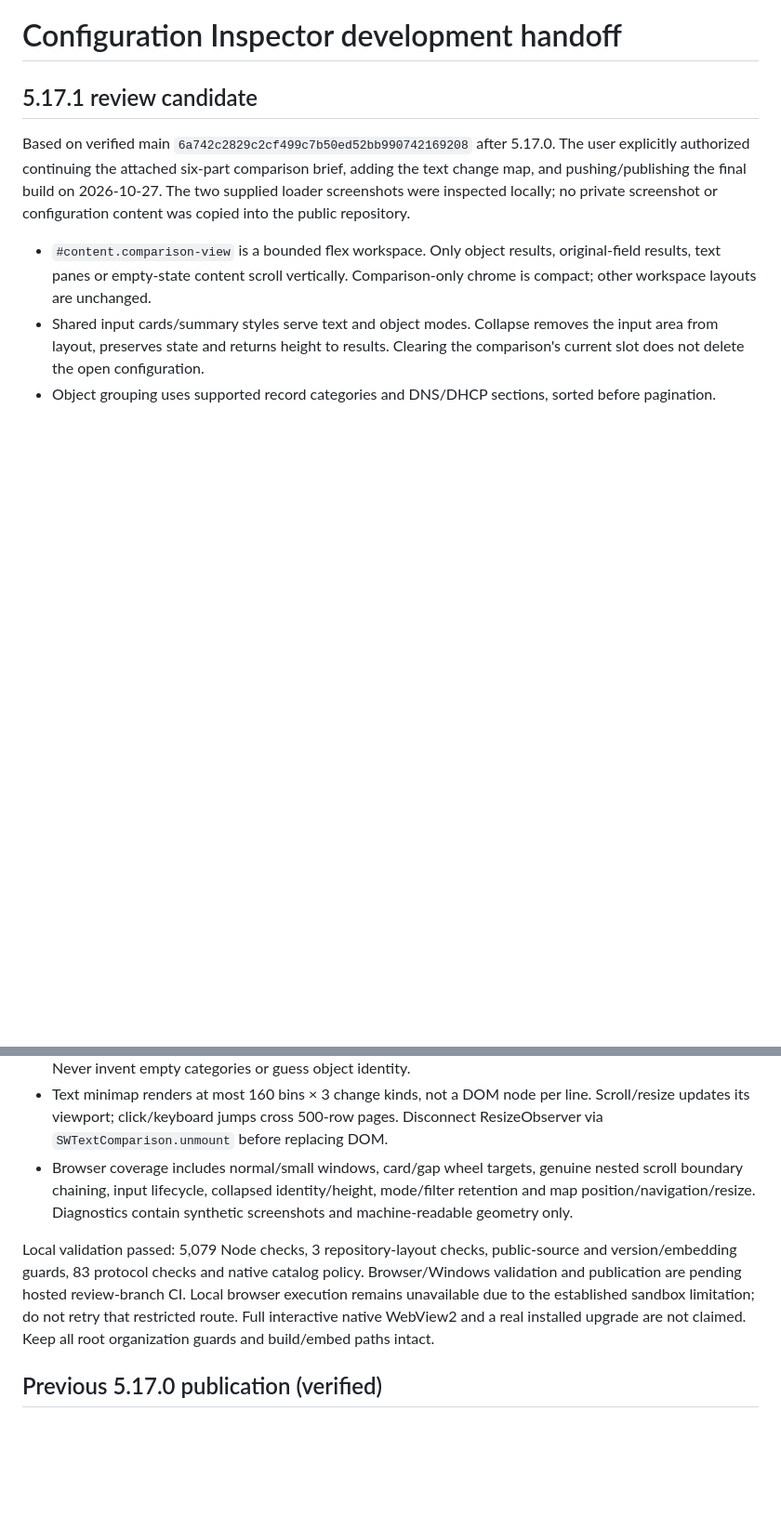
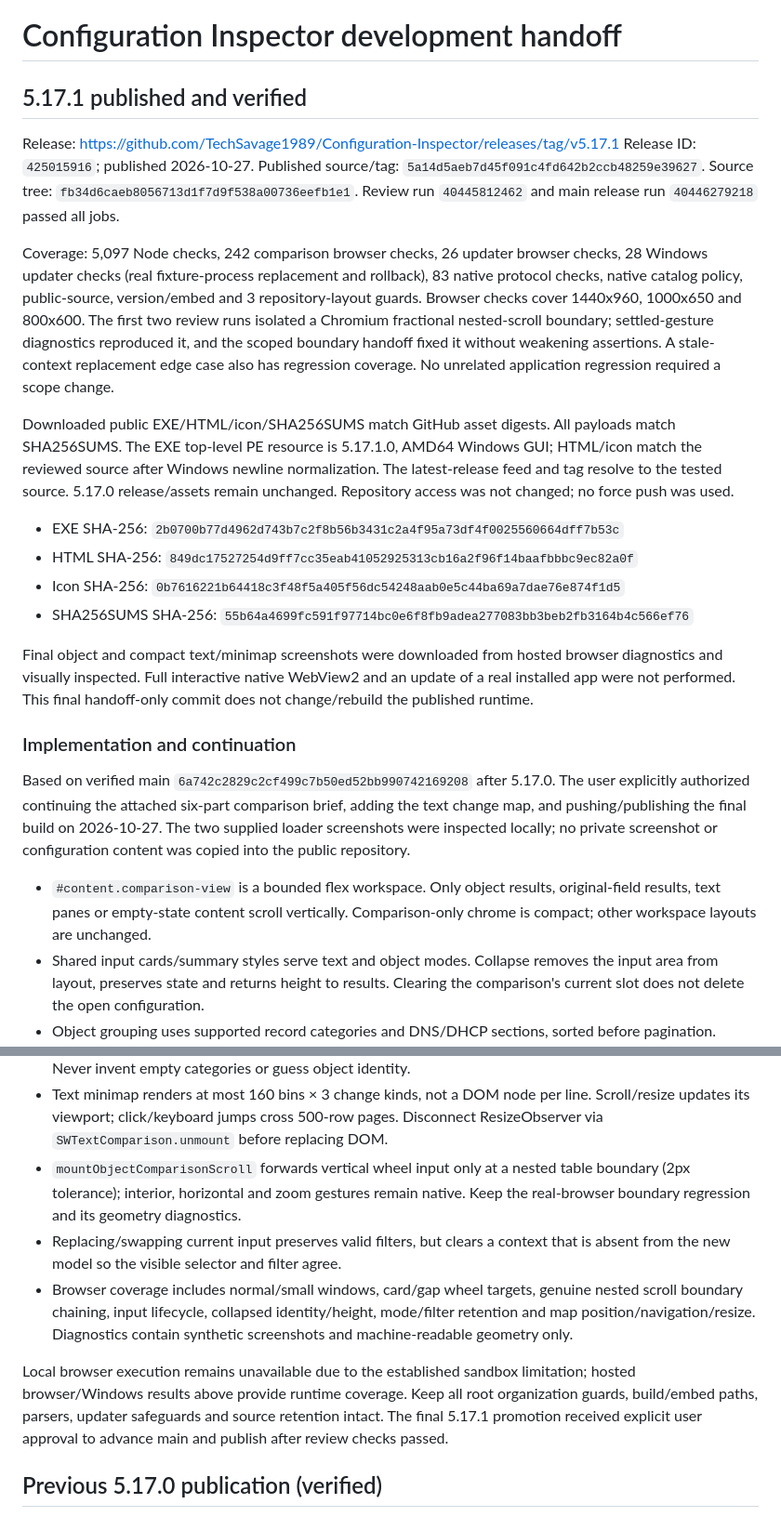
Before and after one commit to TechSavage1989/Configuration-Inspector, a Markdown page: docs/DEVELOPMENT_HANDOFF.md, 2 parts joined by grey strips. Shown at 93% size. Rendered like a GitHub page; blank space fills up the shorter version.

Commit message:
Record verified 5.17.1 publication and comparison validation [skip ci]

```diff
--- a/docs/DEVELOPMENT_HANDOFF.md
+++ b/docs/DEVELOPMENT_HANDOFF.md
@@ -1,6 +1,39 @@
 # Configuration Inspector development handoff
 
-## 5.17.1 review candidate
+## 5.17.1 published and verified
+
+Release: https://github.com/TechSavage1989/Configuration-Inspector/releases/tag/v5.17.1
+Release ID: `425015916`; published 2026-10-27.
+Published source/tag: `5a14d5aeb7d45f091c4fd642b2ccb48259e39627`.
+Source tree: `fb34d6caeb8056713d1f7d9f538a00736eefb1e1`.
+Review run `40445812462` and main release run `40446279218` passed all jobs.
+
+Coverage: 5,097 Node checks, 242 comparison browser checks, 26 updater browser
+checks, 28 Windows updater checks (real fixture-process replacement and rollback),
+83 native protocol checks, native catalog policy, public-source, version/embed and
+3 repository-layout guards. Browser checks cover 1440x960, 1000x650 and 800x600.
+The first two review runs isolated a Chromium fractional nested-scroll boundary;
+settled-gesture diagnostics reproduced it, and the scoped boundary handoff fixed
+it without weakening assertions. A stale-context replacement edge case also has
+regression coverage. No unrelated application regression required a scope change.
+
+Downloaded public EXE/HTML/icon/SHA256SUMS match GitHub asset digests. All payloads
+match SHA256SUMS. The EXE top-level PE resource is 5.17.1.0, AMD64 Windows GUI;
+HTML/icon match the reviewed source after Windows newline normalization. The
+latest-release feed and tag resolve to the tested source. 5.17.0 release/assets
+remain unchanged. Repository access was not changed; no force push was used.
+
+- EXE SHA-256: `2b0700b77d4962d743b7c2f8b56b3431c2a4f95a73df4f0025560664dff7b53c`
+- HTML SHA-256: `849dc17527254d9ff7cc35eab41052925313cb16a2f96f14baafbbbc9ec82a0f`
+- Icon SHA-256: `0b7616221b64418c3f48f5a405f56dc54248aab0e5c44ba69a7dae76e874f1d5`
+- SHA256SUMS SHA-256: `55b64a4699fc591f97714bc0e6f8fb9adea277083bb3beb2fb3164b4c566ef76`
+
+Final object and compact text/minimap screenshots were downloaded from hosted
+browser diagnostics and visually inspected. Full interactive native WebView2 and
+an update of a real installed app were not performed. This final handoff-only
+commit does not change/rebuild the published runtime.
+
+### Implementation and continuation
 
 Based on verified main `6a742c2829c2cf499c7b50ed52bb990742169208` after 5.17.0.
 The user explicitly authorized continuing the attached six-part comparison brief,
@@ -19,18 +52,21 @@ or configuration content was copied into the public repository.
 - Text minimap renders at most 160 bins × 3 change kinds, not a DOM node per line.
   Scroll/resize updates its viewport; click/keyboard jumps cross 500-row pages.
   Disconnect ResizeObserver via `SWTextComparison.unmount` before replacing DOM.
+- `mountObjectComparisonScroll` forwards vertical wheel input only at a nested
+  table boundary (2px tolerance); interior, horizontal and zoom gestures remain
+  native. Keep the real-browser boundary regression and its geometry diagnostics.
+- Replacing/swapping current input preserves valid filters, but clears a context
+  that is absent from the new model so the visible selector and filter agree.
 - Browser coverage includes normal/small windows, card/gap wheel targets, genuine
   nested scroll boundary chaining, input lifecycle, collapsed identity/height,
   mode/filter retention and map position/navigation/resize. Diagnostics contain
   synthetic screenshots and machine-readable geometry only.
 
-Local validation passed: 5,079 Node checks, 3 repository-layout checks, public-source
-and version/embedding guards, 83 protocol checks and native catalog policy.
-Browser/Windows validation and publication are pending hosted review-branch CI.
-Local browser execution
-remains unavailable due to the established sandbox limitation; do not retry that
-restricted route. Full interactive native WebView2 and a real installed upgrade
-are not claimed. Keep all root organization guards and build/embed paths intact.
+Local browser execution remains unavailable due to the established sandbox
+limitation; hosted browser/Windows results above provide runtime coverage.
+Keep all root organization guards, build/embed paths, parsers, updater safeguards
+and source retention intact. The final 5.17.1 promotion received explicit user
+approval to advance main and publish after review checks passed.
 
 ## Previous 5.17.0 publication (verified)
 
```
